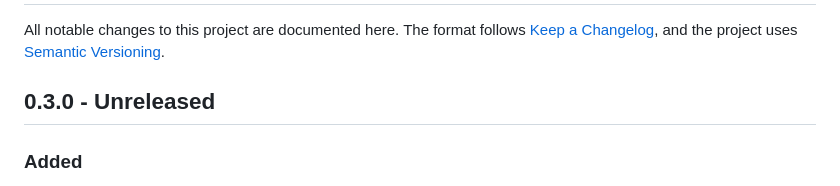
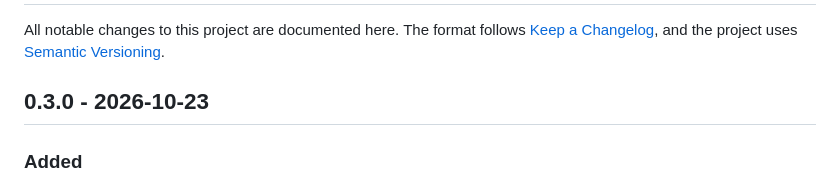
Before and after one commit to Abelo9996/rerun-bench, a Markdown page: CHANGELOG.md, the part around the change. Drawn GitHub-style.

Commit message:
Changelog: date 0.3.0

```diff
--- a/CHANGELOG.md
+++ b/CHANGELOG.md
@@ -4,7 +4,7 @@ All notable changes to this project are documented here. The format follows
 [Keep a Changelog](https://keepachangelog.com/en/1.1.0/), and the project uses
 [Semantic Versioning](https://semver.org/).
 
-## 0.3.0 - Unreleased
+## 0.3.0 - 2026-10-23
 
 ### Added
 
```
